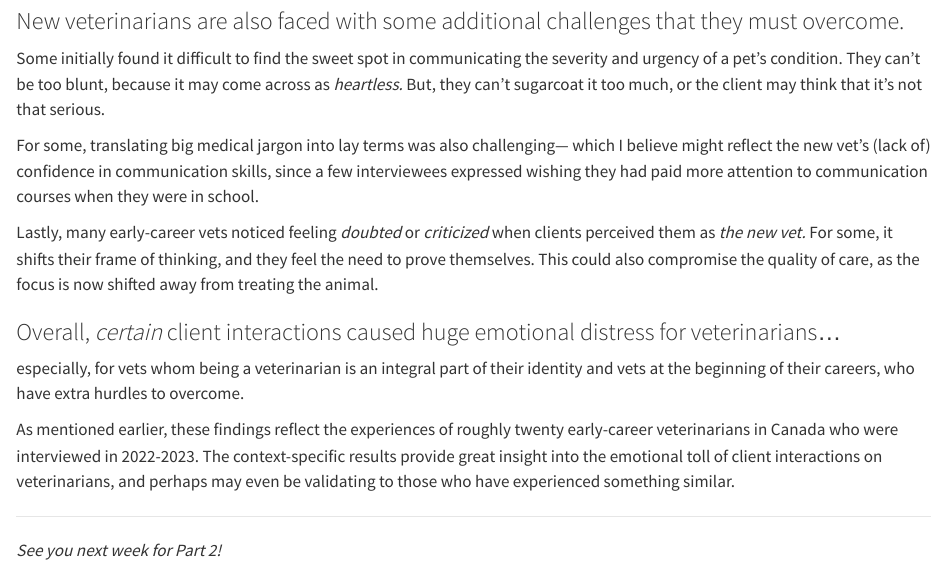
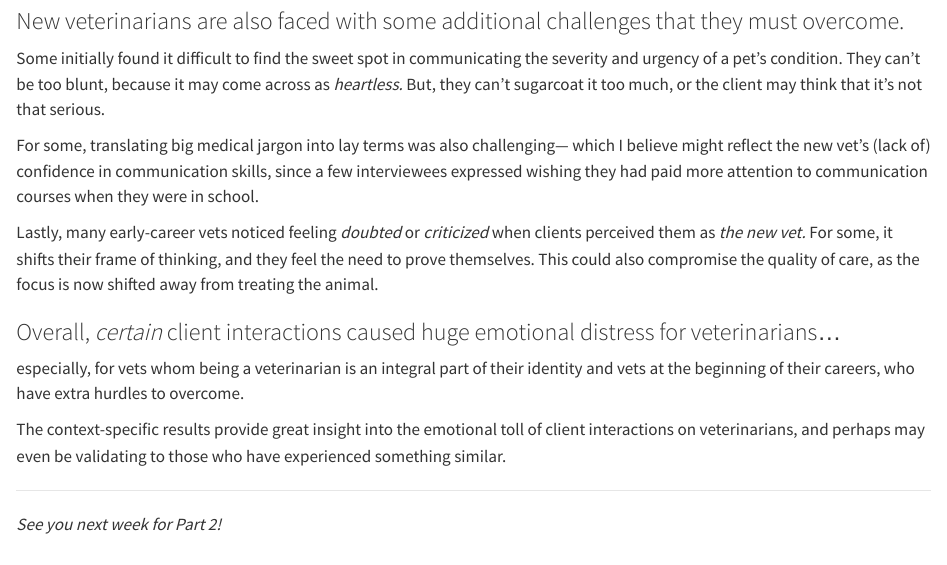
Before and after one commit to minnie-kitt/vmh-blog, a Quarto document (posts/20250704.qmd): the page in a window 1100 px wide, from 1350 px down. Rendered offline with R 4.5, knitr and Pandoc in place of Quarto, with nearby package versions.

Commit message:
Minor edit

```diff
--- a/posts/20250704.qmd
+++ b/posts/20250704.qmd
@@ -55,7 +55,7 @@ Lastly, many early-career vets noticed feeling *doubted* or *criticized* when cl
 
 especially, for vets whom being a veterinarian is an integral part of their identity and vets at the beginning of their careers, who have extra hurdles to overcome.
 
-As mentioned earlier, these findings reflect the experiences of roughly twenty early-career veterinarians in Canada who were interviewed in 2022-2023. The context-specific results provide great insight into the emotional toll of client interactions on veterinarians, and perhaps may even be validating to those who have experienced something similar.
+The context-specific results provide great insight into the emotional toll of client interactions on veterinarians, and perhaps may even be validating to those who have experienced something similar.
 
 ------------------------------------------------------------------------
 
```
Also changed, not shown: docs/search.json, 2 other files.
